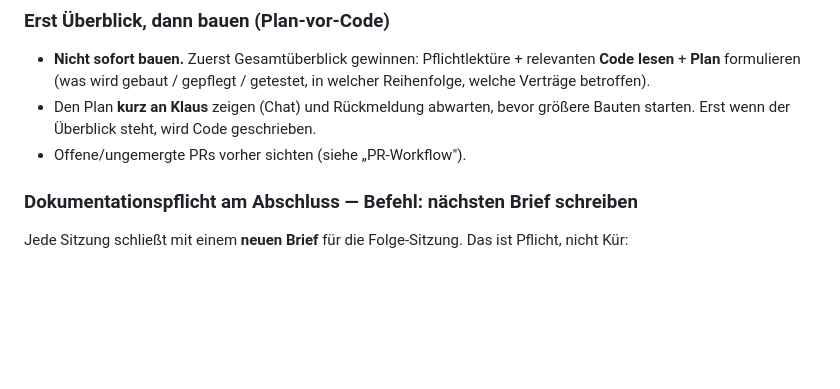
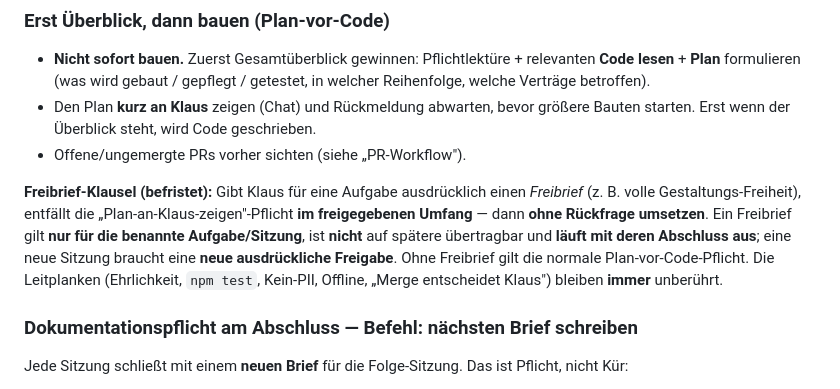
Before and after one commit to lausiklauskn-png/SB-KIMTool-Point, a Markdown page: CLAUDE.md, the part around the change. Drawn GitHub-style; blank space fills up the shorter version.

Commit message:
CLAUDE.md: Freibrief-Klausel (befristet) verankern
Ein ausdruecklicher Freibrief hebt die Plan-an-Klaus-Pflicht im freigegebenen
Umfang auf (ohne Rueckfrage umsetzen), gilt aber nur fuer die benannte Aufgabe/
Sitzung, ist nicht uebertragbar und laeuft mit Abschluss aus. Leitplanken bleiben
immer unberuehrt.

https://claude.ai/code/session_01CB276N6mGaha9kbofDWX2B

```diff
--- a/CLAUDE.md
+++ b/CLAUDE.md
@@ -131,6 +131,14 @@ Erst lesen, dann erst denken — **kein** Code, **kein** Bau, bevor das durch is
   starten. Erst wenn der Überblick steht, wird Code geschrieben.
 - Offene/ungemergte PRs vorher sichten (siehe „PR-Workflow").
 
+**Freibrief-Klausel (befristet):** Gibt Klaus für eine Aufgabe ausdrücklich einen *Freibrief*
+(z. B. volle Gestaltungs-Freiheit), entfällt die „Plan-an-Klaus-zeigen"-Pflicht **im
+freigegebenen Umfang** — dann **ohne Rückfrage umsetzen**. Ein Freibrief gilt **nur für die
+benannte Aufgabe/Sitzung**, ist **nicht** auf spätere übertragbar und **läuft mit deren
+Abschluss aus**; eine neue Sitzung braucht eine **neue ausdrückliche Freigabe**. Ohne Freibrief
+gilt die normale Plan-vor-Code-Pflicht. Die Leitplanken (Ehrlichkeit, `npm test`, Kein-PII,
+Offline, „Merge entscheidet Klaus") bleiben **immer** unberührt.
+
 ### Dokumentationspflicht **am** Abschluss — Befehl: nächsten Brief schreiben
 
 Jede Sitzung schließt mit einem **neuen Brief** für die Folge-Sitzung. Das ist Pflicht,
```
